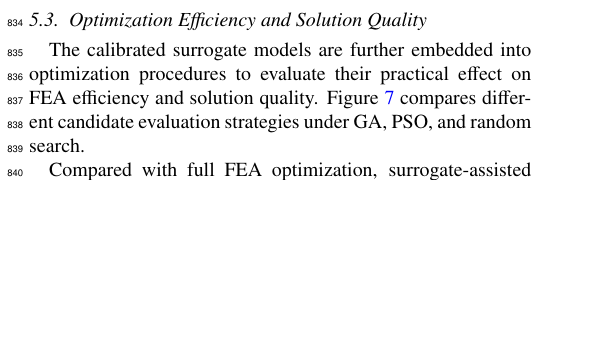
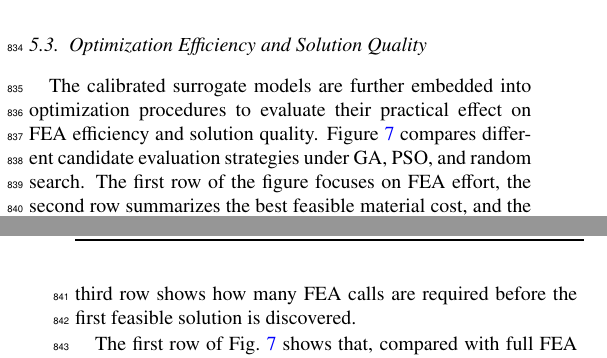
Before and after one commit to BigDevil82/StructGNN, a LaTeX paper (docs/paper2/latex/main.tex, which reads docs/paper2/latex/5_results.tex): part of one column of page 15 of 22 before the commit and two parts of the columns of pages 15 and 16 of 22 after it, the two joined at a grey line, cut so that both start at the same text, the shorter picture padded with empty space. Compiled offline with pdfLaTeX.

Commit message:
Clarify optimization benchmark figure discussion

```diff
--- a/docs/paper2/latex/5_results.tex
+++ b/docs/paper2/latex/5_results.tex
@@ -139,7 +139,7 @@ Overall, the local calibration experiments support the main assumption of the pr
 \subsection{Optimization Efficiency and Solution Quality}
 \label{subsec:optimization_results}
 
-The calibrated surrogate models are further embedded into optimization procedures to evaluate their practical effect on FEA efficiency and solution quality. Figure~\ref{fig:optimization_benchmark_results} compares different candidate evaluation strategies under GA, PSO, and random search.
+The calibrated surrogate models are further embedded into optimization procedures to evaluate their practical effect on FEA efficiency and solution quality. Figure~\ref{fig:optimization_benchmark_results} compares different candidate evaluation strategies under GA, PSO, and random search. The first row of the figure focuses on FEA effort, the second row summarizes the best feasible material cost, and the third row shows how many FEA calls are required before the first feasible solution is discovered.
 
-Compared with full FEA optimization, surrogate-assisted strategies substantially reduce the number of true FEA calls for all three optimizers. For GA, the cost-surrogate strategy requires 279 FEA evaluations on average, whereas the screen + cost strategy requires 223 evaluations, compared with 650 evaluations for the full FEA baseline. These correspond to reductions of approximately 57\% and 66\%, respectively. For PSO, the two surrogate-assisted strategies reduce FEA calls by approximately 54\% and 62\%, respectively. For random search, the corresponding reductions are approximately 50\% and 66\%. These results indicate that the reduction in FEA calls mainly comes from surrogate-based budget allocation and does not depend on a specific optimizer.
+The first row of Fig.~\ref{fig:optimization_benchmark_results} shows that, compared with full FEA optimization, surrogate-assisted strategies substantially reduce the number of true FEA calls for all three optimizers. For GA, the cost-surrogate strategy requires 279 FEA evaluations on average, whereas the screen + cost strategy requires 223 evaluations, compared with 650 evaluations for the full FEA baseline. These correspond to reductions of approximately 57\% and 66\%, respectively. For PSO, the two surrogate-assisted strategies reduce FEA calls by approximately 54\% and 62\%, respectively. For random search, the corresponding reductions are approximately 50\% and 66\%. These results indicate that the reduction in FEA calls mainly comes from surrogate-based budget allocation and does not depend on a specific optimizer.
 
```
Also changed, not shown: docs/paper2/latex/5_results.tex (4 more changed lines).
